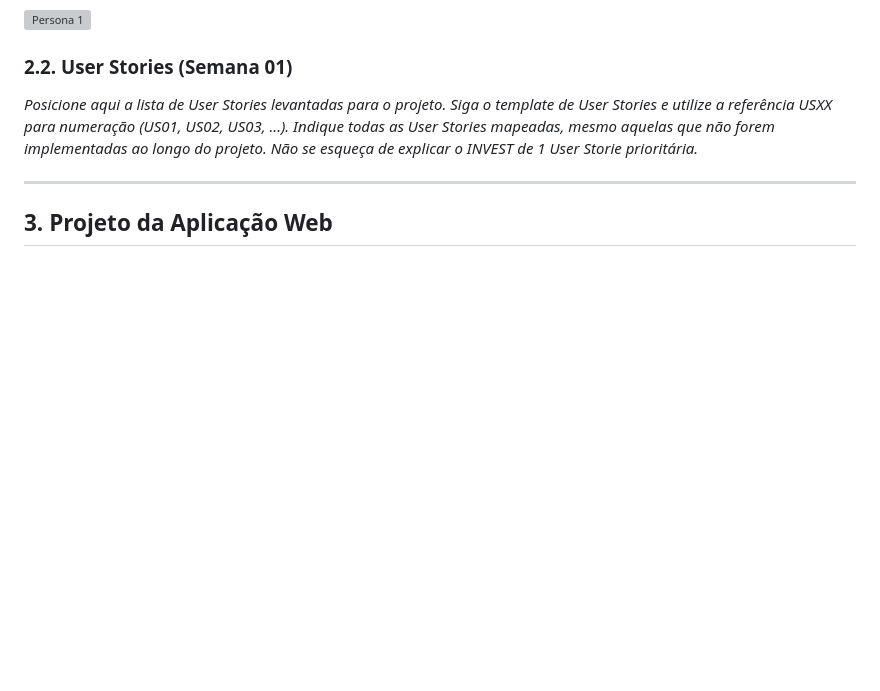
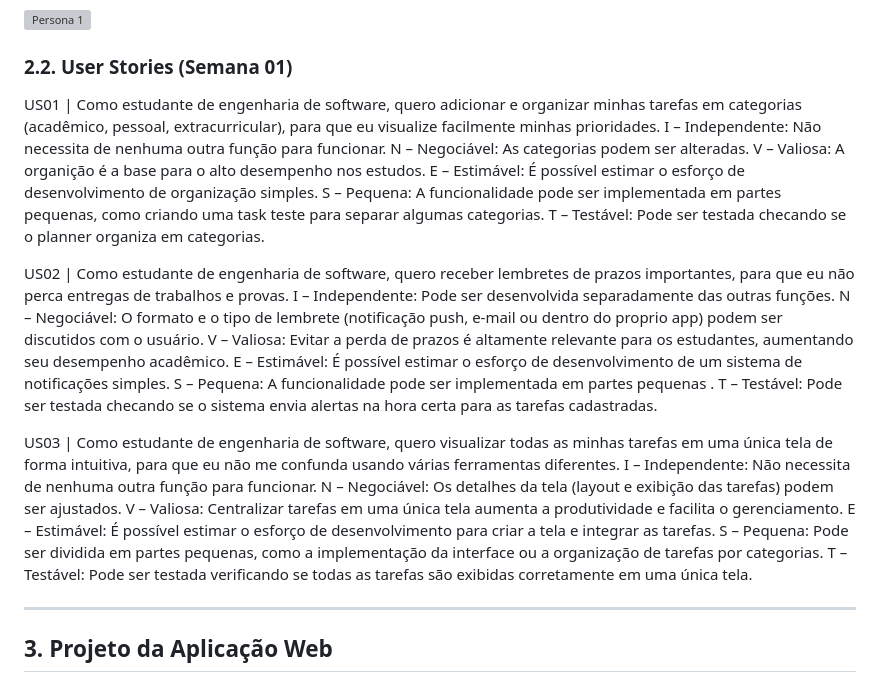
Before and after one commit to PedroJorgeSA/PI-WAD, a Markdown page: template-PI-WAD.md, the part around the change. GitHub-like rendering; blank space fills up the shorter version; grey boxes are pictures that could not be loaded.

```diff
--- a/template-PI-WAD.md
+++ b/template-PI-WAD.md
@@ -34,7 +34,29 @@
 
 ### 2.2. User Stories (Semana 01)
 
-*Posicione aqui a lista de User Stories levantadas para o projeto. Siga o template de User Stories e utilize a referência USXX para numeração (US01, US02, US03, ...). Indique todas as User Stories mapeadas, mesmo aquelas que não forem implementadas ao longo do projeto. Não se esqueça de explicar o INVEST de 1 User Storie prioritária.*
+US01 | Como estudante de engenharia de software, quero adicionar e organizar minhas tarefas em categorias (acadêmico, pessoal, extracurricular), para que eu visualize facilmente minhas prioridades.
+I – Independente: Não necessita de nenhuma outra função para funcionar.
+N – Negociável: As categorias podem ser alteradas.
+V – Valiosa: A organição é a base para o alto desempenho nos estudos.
+E – Estimável: É possível estimar o esforço de desenvolvimento de organização simples.
+S – Pequena: A funcionalidade pode ser implementada em partes pequenas, como criando uma task teste para separar algumas categorias.
+T – Testável: Pode ser testada checando se o planner organiza em categorias.
+
+US02 | Como estudante de engenharia de software, quero receber lembretes de prazos importantes, para que eu não perca entregas de trabalhos e provas.
+I – Independente: Pode ser desenvolvida separadamente das outras funções.
+N – Negociável: O formato e o tipo de lembrete (notificação push, e-mail ou dentro do proprio app) podem ser discutidos com o usuário.
+V – Valiosa: Evitar a perda de prazos é altamente relevante para os estudantes, aumentando seu desempenho acadêmico.
+E – Estimável: É possível estimar o esforço de desenvolvimento de um sistema de notificações simples.
+S – Pequena: A funcionalidade pode ser implementada em partes pequenas .
+T – Testável: Pode ser testada checando se o sistema envia alertas na hora certa para as tarefas cadastradas.
+
+US03 | Como estudante de engenharia de software, quero visualizar todas as minhas tarefas em uma única tela de forma intuitiva, para que eu não me confunda usando várias ferramentas diferentes.
+I – Independente: Não necessita de nenhuma outra função para funcionar.
+N – Negociável: Os detalhes da tela (layout e exibição das tarefas) podem ser ajustados.
+V – Valiosa: Centralizar tarefas em uma única tela aumenta a produtividade e facilita o gerenciamento.
+E – Estimável: É possível estimar o esforço de desenvolvimento para criar a tela e integrar as tarefas.
+S – Pequena: Pode ser dividida em partes pequenas, como a implementação da interface ou a organização de tarefas por categorias.
+T – Testável: Pode ser testada verificando se todas as tarefas são exibidas corretamente em uma única tela.
 
 ---
 
```
